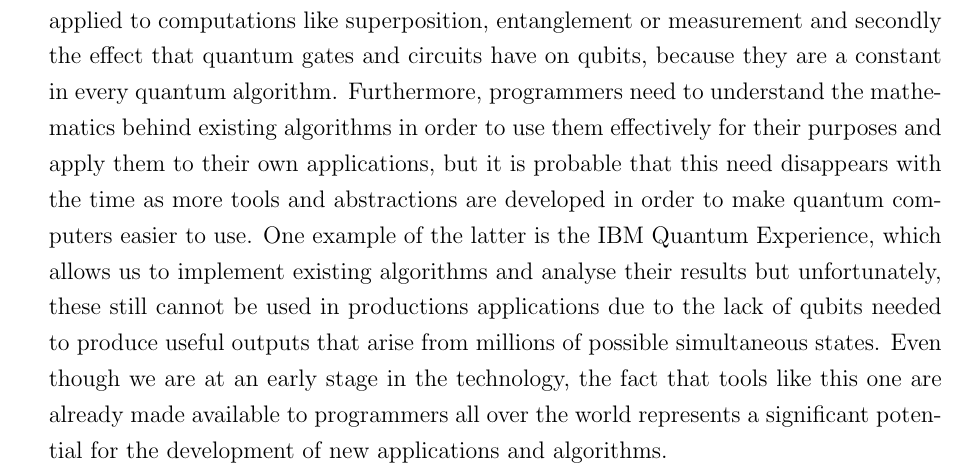
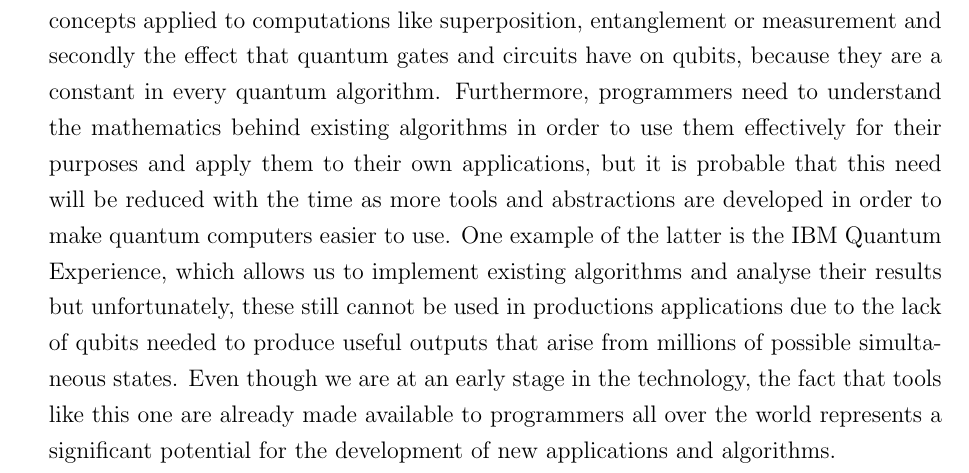
Before and after one commit to raynerz/seminar_bfh, a LaTeX paper (main.tex): part of page 25 of 31, cut so that both start at the same text. Compiled offline with pdfLaTeX.

```diff
--- a/main.tex
+++ b/main.tex
@@ -601,7 +601,7 @@
 
 
 \section{Conclusion}
-This report describes the fundamental concepts involved in programming a quantum computer. Since quantum programming introduces a fundamental change of paradigm on how to perform computations due to it's probabilistic nature, the programmer has to know how to work with these probabilities and modify them according to the desired results. It is fundamental for programmers to understand the quantum physics concepts applied to computations like superposition, entanglement or measurement and secondly the effect that quantum gates and circuits have on qubits, because they are a constant in every quantum algorithm. Furthermore, programmers need to understand the mathematics behind existing algorithms in order to use them effectively for their purposes and apply them to their own applications, but it is probable that this need disappears with the time as more tools and abstractions are developed in order to make quantum computers easier to use. One example of the latter is the IBM Quantum Experience, which allows us to implement existing algorithms and analyse their results but unfortunately, these still cannot be used in productions applications due to the lack of qubits needed to produce useful outputs that arise from millions of possible simultaneous states. Even though we are at an early stage in the technology, the fact that tools like this one are already made available to programmers all over the world represents a significant potential for the development of new applications and algorithms.\\
+This report describes the fundamental concepts involved in programming a quantum computer. Since quantum programming introduces a fundamental change of paradigm on how to perform computations due to it's probabilistic nature, the programmer has to know how to work with these probabilities and modify them according to the desired results. It is fundamental for programmers to understand the quantum physics concepts applied to computations like superposition, entanglement or measurement and secondly the effect that quantum gates and circuits have on qubits, because they are a constant in every quantum algorithm. Furthermore, programmers need to understand the mathematics behind existing algorithms in order to use them effectively for their purposes and apply them to their own applications, but it is probable that this need will be reduced  with the time as more tools and abstractions are developed in order to make quantum computers easier to use. One example of the latter is the IBM Quantum Experience, which allows us to implement existing algorithms and analyse their results but unfortunately, these still cannot be used in productions applications due to the lack of qubits needed to produce useful outputs that arise from millions of possible simultaneous states. Even though we are at an early stage in the technology, the fact that tools like this one are already made available to programmers all over the world represents a significant potential for the development of new applications and algorithms.\\
 Further work into the topic would require us to present and analyse in depth certain concepts (e.g. no-cloning theorem or superdense coding) algorithms (Shor and Groover algorithms) that even though they are fundamental knowledge steps of quantum programming were omitted in this article due to their length and complexity. The reason for this being that the author wanted to remove all the non essential information to understand how quantum programming works, with the objective of making the topic more accessible and produce an easy to follow guide in order to get started with quantum programming. Finally, another fundamental topic that was not mentioned on this article due to the reason mentioned above but that has to be researched further is qubit error correction and its implications, which is one the most fundamental challenges that quantum programming has at the moment \cite{bernhardt2019quantum}.
 
 \markboth{}{}
```
